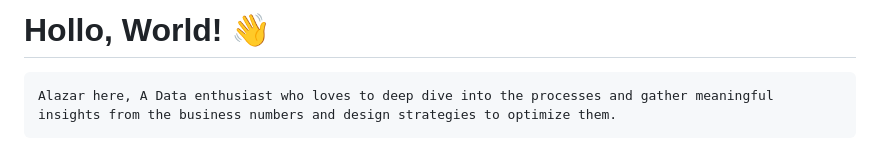
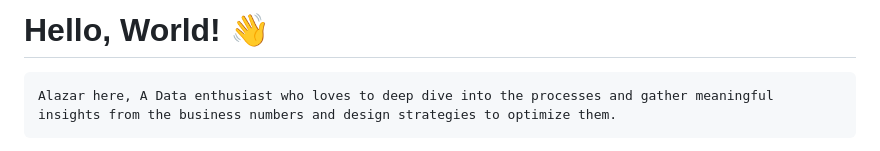
Before and after one commit to AlazarGenbeto/AlazarGenbeto, a Markdown page: README.md, the part around the change. GitHub-like rendering.

```diff
--- a/README.md
+++ b/README.md
@@ -1,4 +1,4 @@
-<h1 align="left">Hollo, World! 👋  </h1>
+<h1 align="left">Hello, World! 👋  </h1>
 <!-- I am Always eager to learn new technologies and techniques and improve my skills. -->
 <!-- and looking forward to collaborating and contributing to open-source projects. -->
 <div class="snippet-clipboard-content notranslate position-relative overflow-auto"><pre class="notranslate"><code>Alazar here, A Data enthusiast who loves to deep dive into the processes and gather meaningful
```
